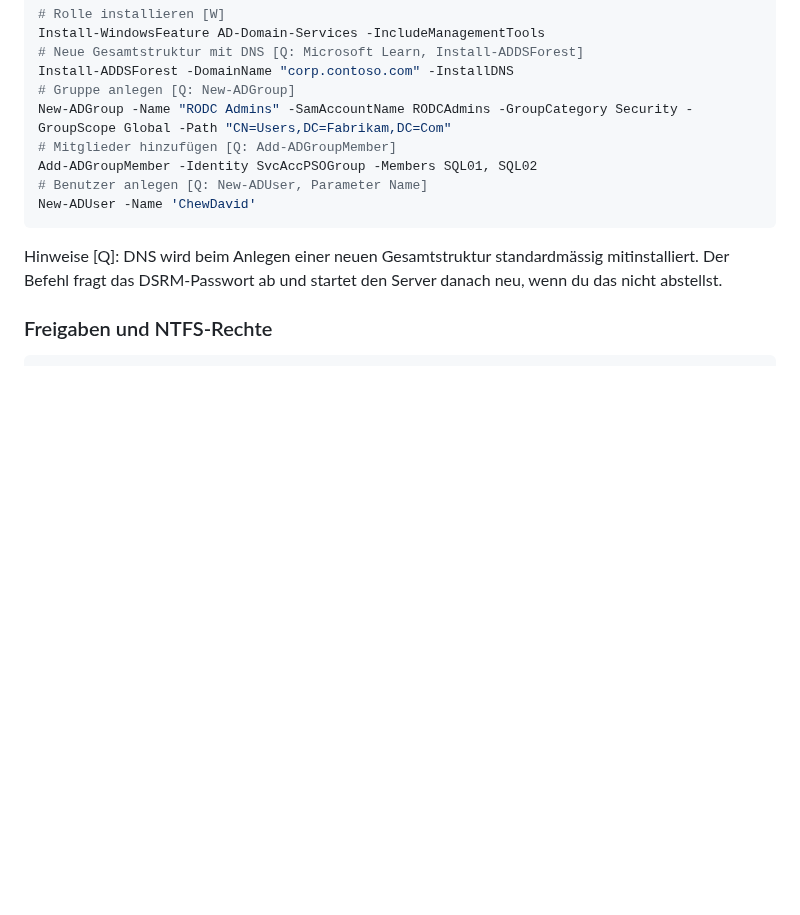
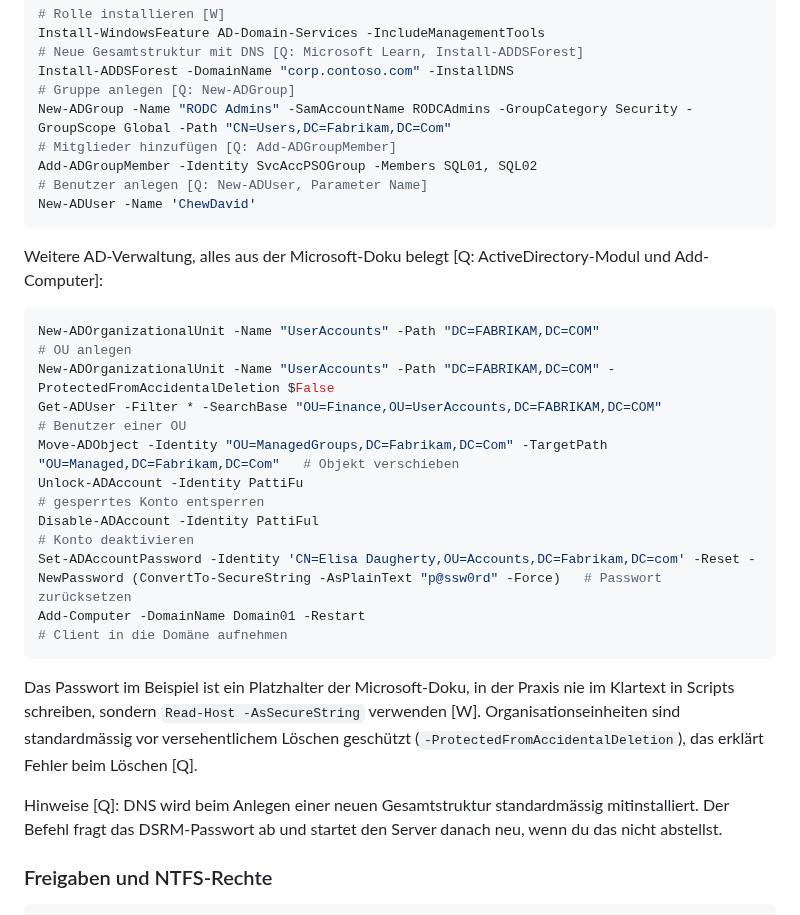
Before and after one commit to MCtaxidriver/Claude, a Markdown page: docs/UEK-188-Lernhilfen.md, the part around the change. GitHub-like rendering; blank space fills up the shorter version.

Commit message:
ÜK 188: AD-Verwaltungsbefehle (OU, Konto, Passwort, Domänenbeitritt) ergänzt
Co-Authored-By: Claude Sonnet 5.5 <noreply@anthropic.com>
Claude-Session: https://claude.ai/code/session_01Hq4LnXEYJGY9kwYpqtvxho

````diff
--- a/docs/UEK-188-Lernhilfen.md
+++ b/docs/UEK-188-Lernhilfen.md
@@ -47,6 +47,19 @@ Add-ADGroupMember -Identity SvcAccPSOGroup -Members SQL01, SQL02
 # Benutzer anlegen [Q: New-ADUser, Parameter Name]
 New-ADUser -Name 'ChewDavid'
 ```
+Weitere AD-Verwaltung, alles aus der Microsoft-Doku belegt [Q: ActiveDirectory-Modul und Add-Computer]:
+```powershell
+New-ADOrganizationalUnit -Name "UserAccounts" -Path "DC=FABRIKAM,DC=COM"                       # OU anlegen
+New-ADOrganizationalUnit -Name "UserAccounts" -Path "DC=FABRIKAM,DC=COM" -ProtectedFromAccidentalDeletion $False
+Get-ADUser -Filter * -SearchBase "OU=Finance,OU=UserAccounts,DC=FABRIKAM,DC=COM"                # Benutzer einer OU
+Move-ADObject -Identity "OU=ManagedGroups,DC=Fabrikam,DC=Com" -TargetPath "OU=Managed,DC=Fabrikam,DC=Com"   # Objekt verschieben
+Unlock-ADAccount -Identity PattiFu                                                             # gesperrtes Konto entsperren
+Disable-ADAccount -Identity PattiFul                                                           # Konto deaktivieren
+Set-ADAccountPassword -Identity 'CN=Elisa Daugherty,OU=Accounts,DC=Fabrikam,DC=com' -Reset -NewPassword (ConvertTo-SecureString -AsPlainText "p@ssw0rd" -Force)   # Passwort zurücksetzen
+Add-Computer -DomainName Domain01 -Restart                                                     # Client in die Domäne aufnehmen
+```
+Das Passwort im Beispiel ist ein Platzhalter der Microsoft-Doku, in der Praxis nie im Klartext in Scripts schreiben, sondern `Read-Host -AsSecureString` verwenden [W]. Organisationseinheiten sind standardmässig vor versehentlichem Löschen geschützt (`-ProtectedFromAccidentalDeletion`), das erklärt Fehler beim Löschen [Q].
+
 Hinweise [Q]: DNS wird beim Anlegen einer neuen Gesamtstruktur standardmässig mitinstalliert. Der Befehl fragt das DSRM-Passwort ab und startet den Server danach neu, wenn du das nicht abstellst.
 
 ### Freigaben und NTFS-Rechte
````
